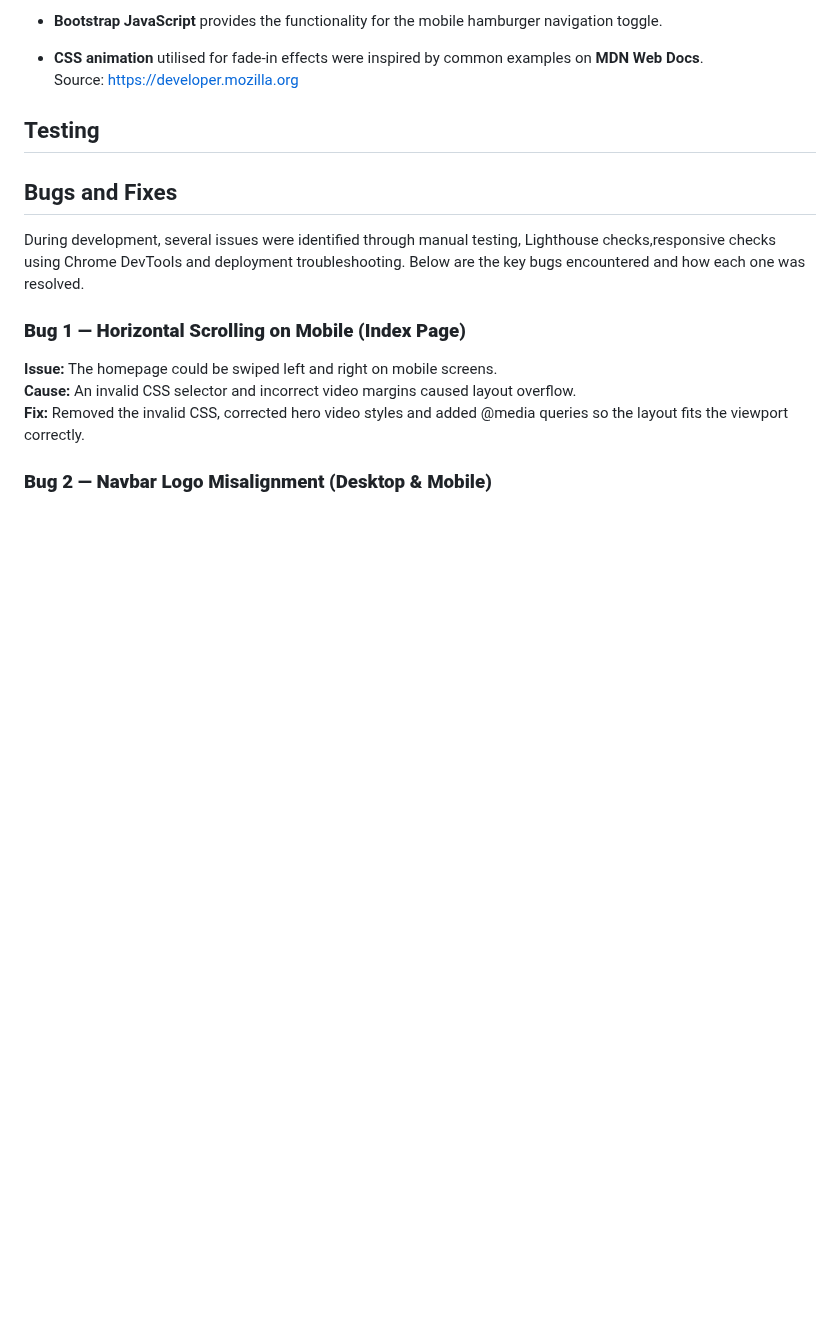
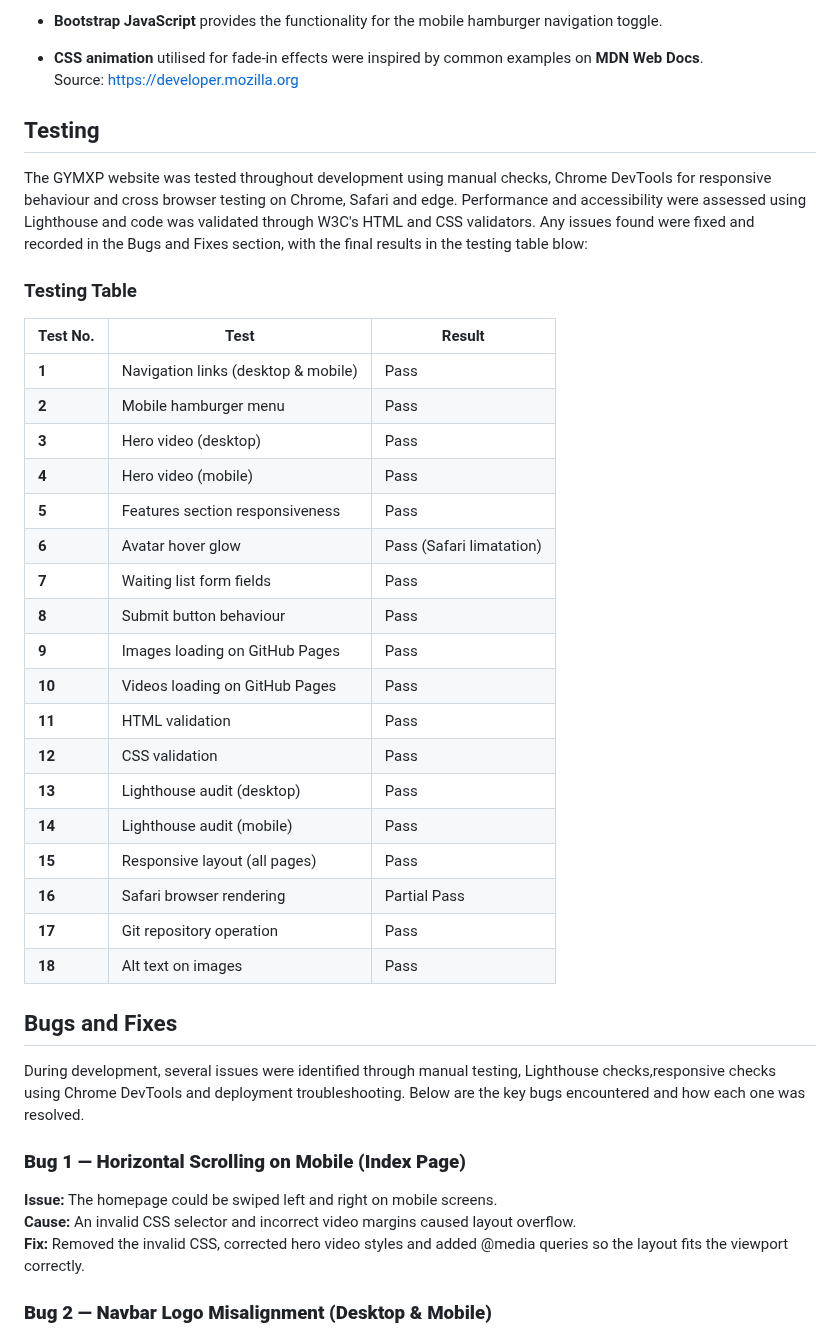
Before and after one commit to bankaiogx/website, a Markdown page: README.md, the part around the change. Rendered like a GitHub page; blank space fills up the shorter version.

Commit message:
testing table  inputted and completed

```diff
--- a/README.md
+++ b/README.md
@@ -233,6 +233,31 @@ A number of external resources were used in this project to implement layout str
 
 ## Testing
 
+The GYMXP website was tested throughout development using manual checks, Chrome DevTools for responsive behaviour and cross browser testing on Chrome, Safari and edge. Performance and accessibility were assessed using Lighthouse and code was validated through W3C's HTML and CSS validators. Any issues found were fixed and recorded in the Bugs and Fixes section, with the final results in the testing table blow:
+
+### Testing Table
+
+| Test No. | Test | Result |
+|---------|------|--------|
+| **1** | Navigation links (desktop & mobile) | Pass |
+| **2** | Mobile hamburger menu | Pass |
+| **3** | Hero video (desktop) | Pass |
+| **4** | Hero video (mobile) | Pass |
+| **5** | Features section responsiveness | Pass |
+| **6** | Avatar hover glow | Pass (Safari limatation) |
+| **7** | Waiting list form fields | Pass |
+| **8** | Submit button behaviour | Pass |
+| **9** | Images loading on GitHub Pages | Pass |
+| **10** | Videos loading on GitHub Pages | Pass |
+| **11** | HTML validation | Pass |
+| **12** | CSS validation | Pass |
+| **13** | Lighthouse audit (desktop) | Pass |
+| **14** | Lighthouse audit (mobile) | Pass |
+| **15** | Responsive layout (all pages) | Pass |
+| **16** | Safari browser rendering | Partial Pass |
+| **17** | Git repository operation | Pass |
+| **18** | Alt text on images | Pass |
+
 ## Bugs and Fixes
 During development, several issues were identified through manual testing, Lighthouse checks,responsive checks using Chrome DevTools and deployment troubleshooting. Below are the key bugs encountered and how each one was resolved.
 
```
